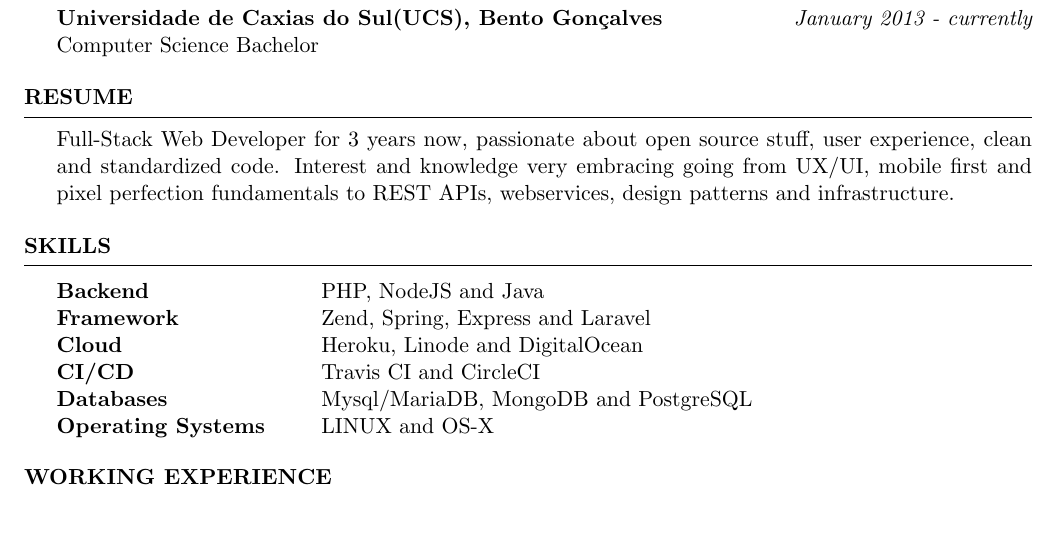
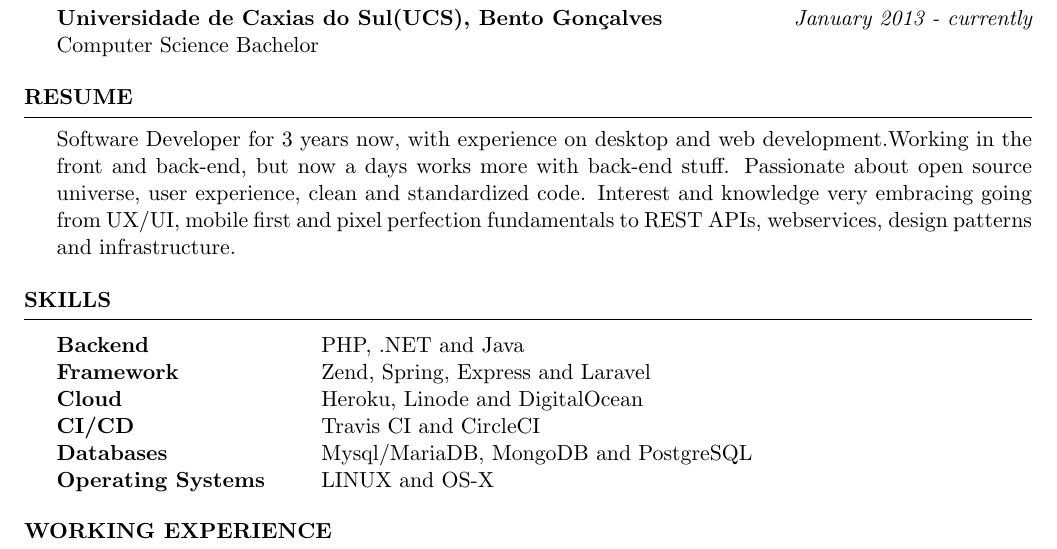
Before and after one commit to TheLe0/curriculum, a LaTeX CV (resume.tex): part of the page, cut so that both start at the same text, the shorter picture padded with empty space. Compiled offline with pdfLaTeX.

Commit message:
Updates en-US version

```diff
--- a/resume.tex
+++ b/resume.tex
@@ -17,13 +17,13 @@
 \end{rSection}
 
 \begin{rSection}{Resume}
- Full-Stack Web Developer for 3 years now, passionate about open source stuff, user experience, clean and standardized code. Interest and knowledge very embracing going from UX/UI, mobile first and pixel perfection fundamentals to REST APIs, webservices, design patterns and infrastructure.
+ Software Developer for 3 years now, with experience on desktop and web development.Working in the front and back-end, but now a days works more with back-end stuff. Passionate about open source universe, user experience, clean and standardized code. Interest and knowledge very embracing going from UX/UI, mobile first and pixel perfection fundamentals to REST APIs, webservices, design patterns and infrastructure.
 \end{rSection}
 
 \begin{rSection}{Skills}
 
 \begin{tabular}{ @{} >{\bfseries}l @{\hspace{6ex}} l }
-Backend \ & PHP, NodeJS and Java \\
+Backend \ & PHP, .NET and Java \\
 Framework \ & Zend, Spring, Express and Laravel \\
 Cloud \ & Heroku, Linode and DigitalOcean \\
 CI/CD \ & Travis CI and CircleCI \\
```
